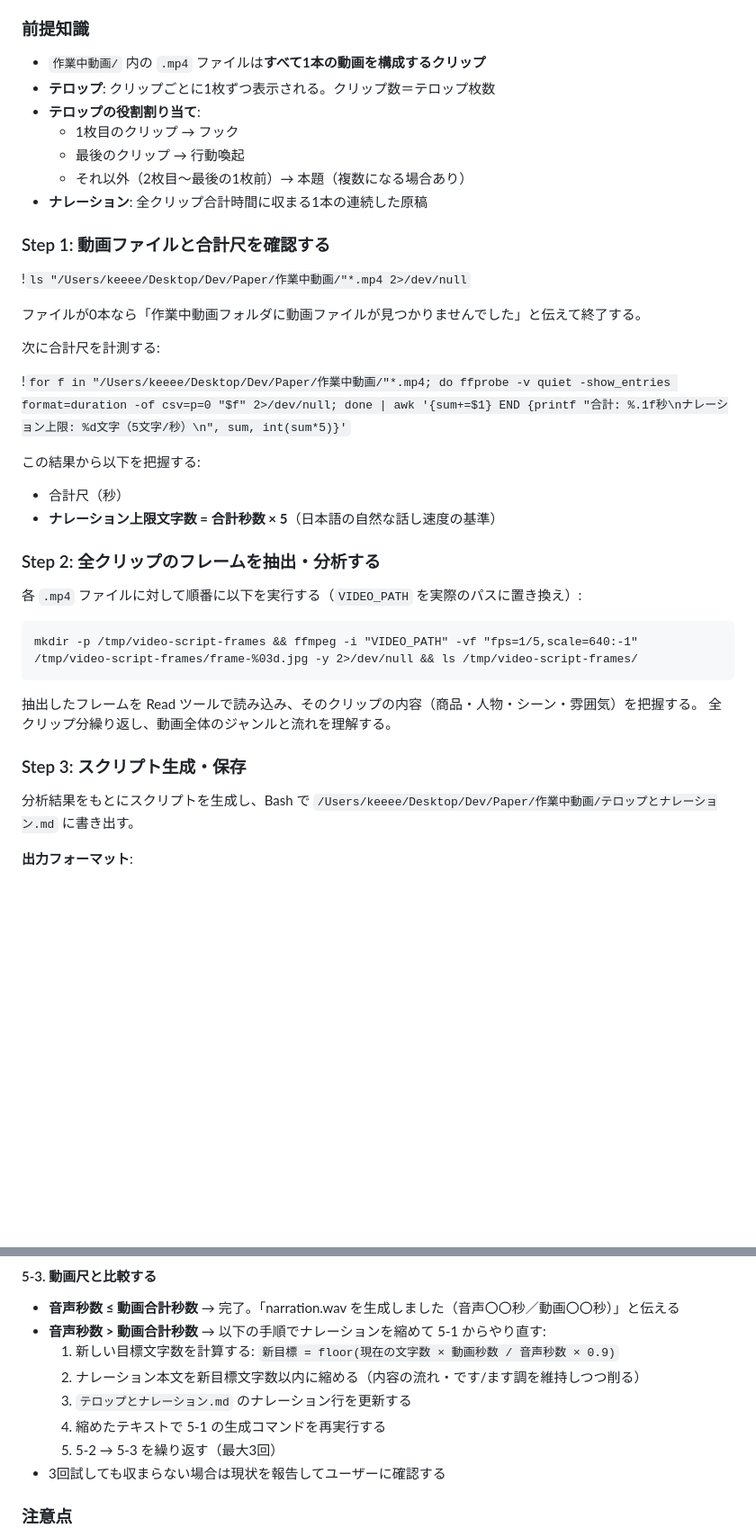
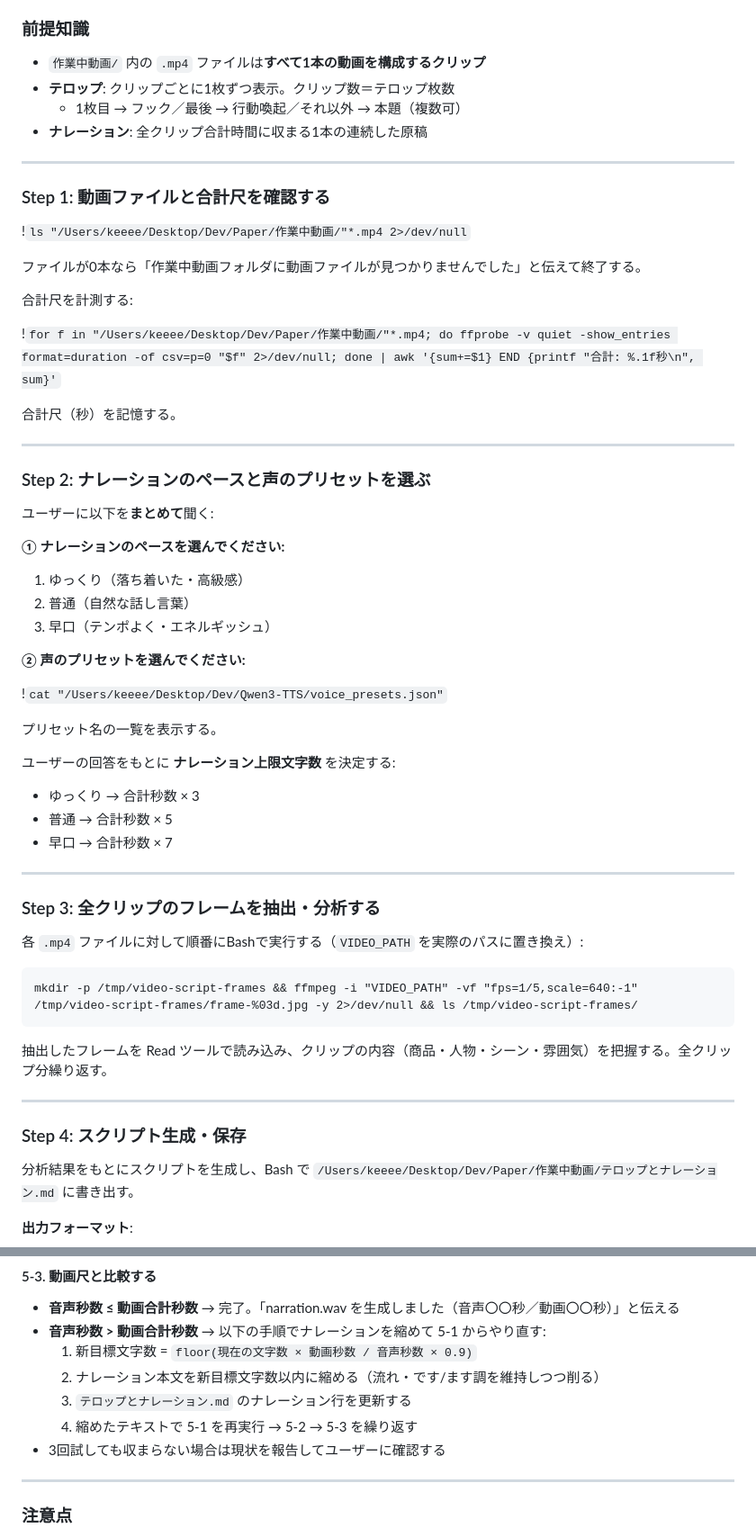
Before and after one commit to keeeeeNinja/claude-paper-des, a Markdown page: skills/video-script/SKILL.md, 2 parts joined by grey strips. Shown at 90% size. Drawn GitHub-style; blank space fills up the shorter version.

Commit message:
Update video-script: ask narration pace before writing text
- Step2でペース（ゆっくり/普通/早口）とプリセットをまとめて選択
- ペースに応じてナレーション上限文字数を変動（×3/×5/×7）
- プリセット選択をStep2に統合してStep4を削除、全体を整理

Co-Authored-By: Claude Sonnet 4.6 <noreply@anthropic.com>

````diff
--- a/skills/video-script/SKILL.md
+++ b/skills/video-script/SKILL.md
@@ -12,12 +12,11 @@ disable-model-invocation: true
 ### 前提知識
 
 - `作業中動画/` 内の `.mp4` ファイルは**すべて1本の動画を構成するクリップ**
-- **テロップ**: クリップごとに1枚ずつ表示される。クリップ数＝テロップ枚数
-- **テロップの役割割り当て**:
-  - 1枚目のクリップ → フック
-  - 最後のクリップ → 行動喚起
-  - それ以外（2枚目〜最後の1枚前）→ 本題（複数になる場合あり）
+- **テロップ**: クリップごとに1枚ずつ表示。クリップ数＝テロップ枚数
+  - 1枚目 → フック／最後 → 行動喚起／それ以外 → 本題（複数可）
 - **ナレーション**: 全クリップ合計時間に収まる1本の連続した原稿
+
+---
 
 ### Step 1: 動画ファイルと合計尺を確認する
 
@@ -25,26 +24,49 @@ disable-model-invocation: true
 
 ファイルが0本なら「作業中動画フォルダに動画ファイルが見つかりませんでした」と伝えて終了する。
 
-次に合計尺を計測する:
+合計尺を計測する:
 
-!`for f in "/Users/keeee/Desktop/Dev/Paper/作業中動画/"*.mp4; do ffprobe -v quiet -show_entries format=duration -of csv=p=0 "$f" 2>/dev/null; done | awk '{sum+=$1} END {printf "合計: %.1f秒\nナレーション上限: %d文字（5文字/秒）\n", sum, int(sum*5)}'`
+!`for f in "/Users/keeee/Desktop/Dev/Paper/作業中動画/"*.mp4; do ffprobe -v quiet -show_entries format=duration -of csv=p=0 "$f" 2>/dev/null; done | awk '{sum+=$1} END {printf "合計: %.1f秒\n", sum}'`
 
-この結果から以下を把握する:
-- 合計尺（秒）
-- **ナレーション上限文字数 = 合計秒数 × 5**（日本語の自然な話し速度の基準）
+合計尺（秒）を記憶する。
 
-### Step 2: 全クリップのフレームを抽出・分析する
+---
 
-各 `.mp4` ファイルに対して順番に以下を実行する（`VIDEO_PATH` を実際のパスに置き換え）:
+### Step 2: ナレーションのペースと声のプリセットを選ぶ
+
+ユーザーに以下を**まとめて**聞く:
+
+**① ナレーションのペースを選んでください:**
+1. ゆっくり（落ち着いた・高級感）
+2. 普通（自然な話し言葉）
+3. 早口（テンポよく・エネルギッシュ）
+
+**② 声のプリセットを選んでください:**
+
+!`cat "/Users/keeee/Desktop/Dev/Qwen3-TTS/voice_presets.json"`
+
+プリセット名の一覧を表示する。
+
+ユーザーの回答をもとに **ナレーション上限文字数** を決定する:
+- ゆっくり → 合計秒数 × 3
+- 普通     → 合計秒数 × 5
+- 早口     → 合計秒数 × 7
+
+---
+
+### Step 3: 全クリップのフレームを抽出・分析する
+
+各 `.mp4` ファイルに対して順番にBashで実行する（`VIDEO_PATH` を実際のパスに置き換え）:
 
 ```
 mkdir -p /tmp/video-script-frames && ffmpeg -i "VIDEO_PATH" -vf "fps=1/5,scale=640:-1" /tmp/video-script-frames/frame-%03d.jpg -y 2>/dev/null && ls /tmp/video-script-frames/
 ```
 
-抽出したフレームを Read ツールで読み込み、そのクリップの内容（商品・人物・シーン・雰囲気）を把握する。
-全クリップ分繰り返し、動画全体のジャンルと流れを理解する。
+抽出したフレームを Read ツールで読み込み、クリップの内容（商品・人物・シーン・雰囲気）を把握する。全クリップ分繰り返す。
 
-### Step 3: スクリプト生成・保存
+---
+
+### Step 4: スクリプト生成・保存
 
 分析結果をもとにスクリプトを生成し、Bash で `/Users/keeee/Desktop/Dev/Paper/作業中動画/テロップとナレーション.md` に書き出す。
 
@@ -109,12 +124,13 @@ ffprobe -v quiet -show_entries format=duration -of csv=p=0 "/Users/keeee/Desktop
 
 - **音声秒数 ≤ 動画合計秒数** → 完了。「narration.wav を生成しました（音声〇〇秒／動画〇〇秒）」と伝える
 - **音声秒数 > 動画合計秒数** → 以下の手順でナレーションを縮めて 5-1 からやり直す:
-  1. 新しい目標文字数を計算する: `新目標 = floor(現在の文字数 × 動画秒数 / 音声秒数 × 0.9)`
-  2. ナレーション本文を新目標文字数以内に縮める（内容の流れ・です/ます調を維持しつつ削る）
+  1. 新目標文字数 = `floor(現在の文字数 × 動画秒数 / 音声秒数 × 0.9)`
+  2. ナレーション本文を新目標文字数以内に縮める（流れ・です/ます調を維持しつつ削る）
   3. `テロップとナレーション.md` のナレーション行を更新する
-  4. 縮めたテキストで 5-1 の生成コマンドを再実行する
-  5. 5-2 → 5-3 を繰り返す（最大3回）
+  4. 縮めたテキストで 5-1 を再実行 → 5-2 → 5-3 を繰り返す
 - 3回試しても収まらない場合は現状を報告してユーザーに確認する
+
+---
 
 ### 注意点
 - テロップは15文字以内を目安に短く端的に
````
Also changed, not shown: other parts of skills/video-script/SKILL.md (+5 -12 lines).
